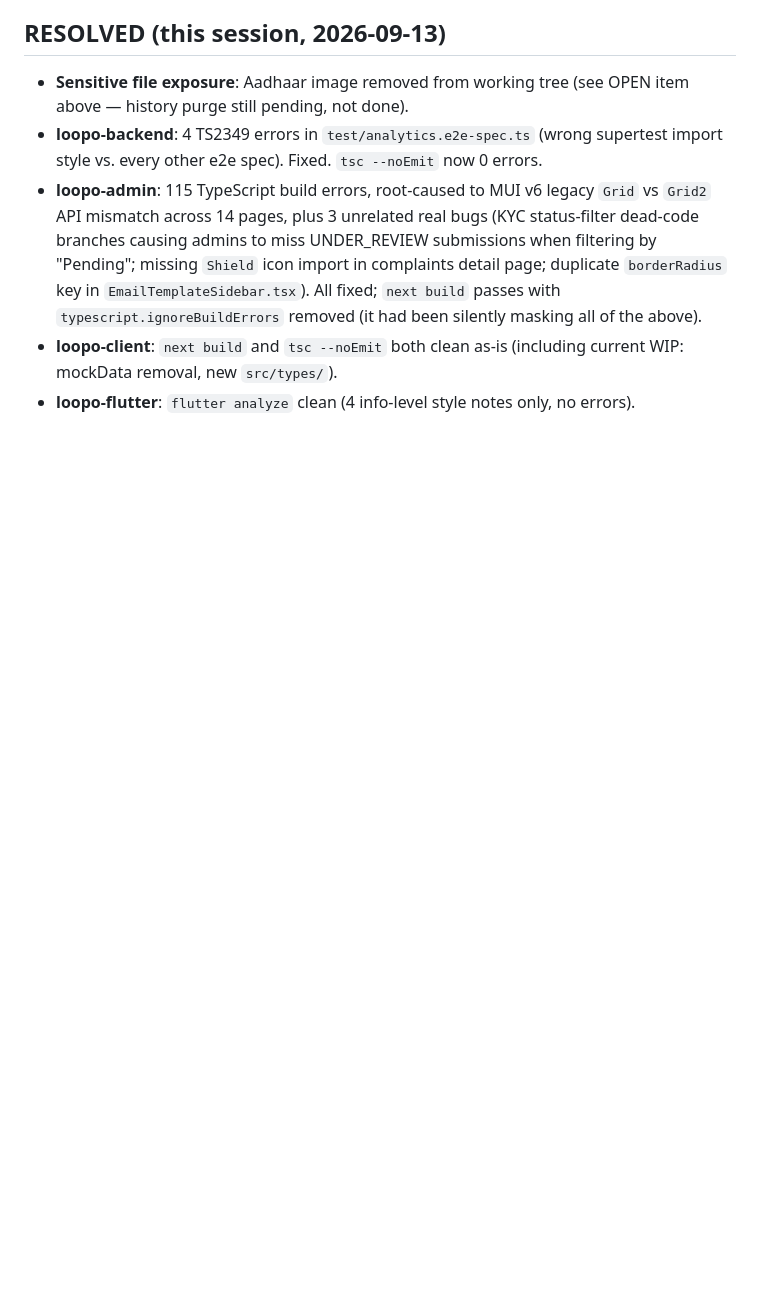
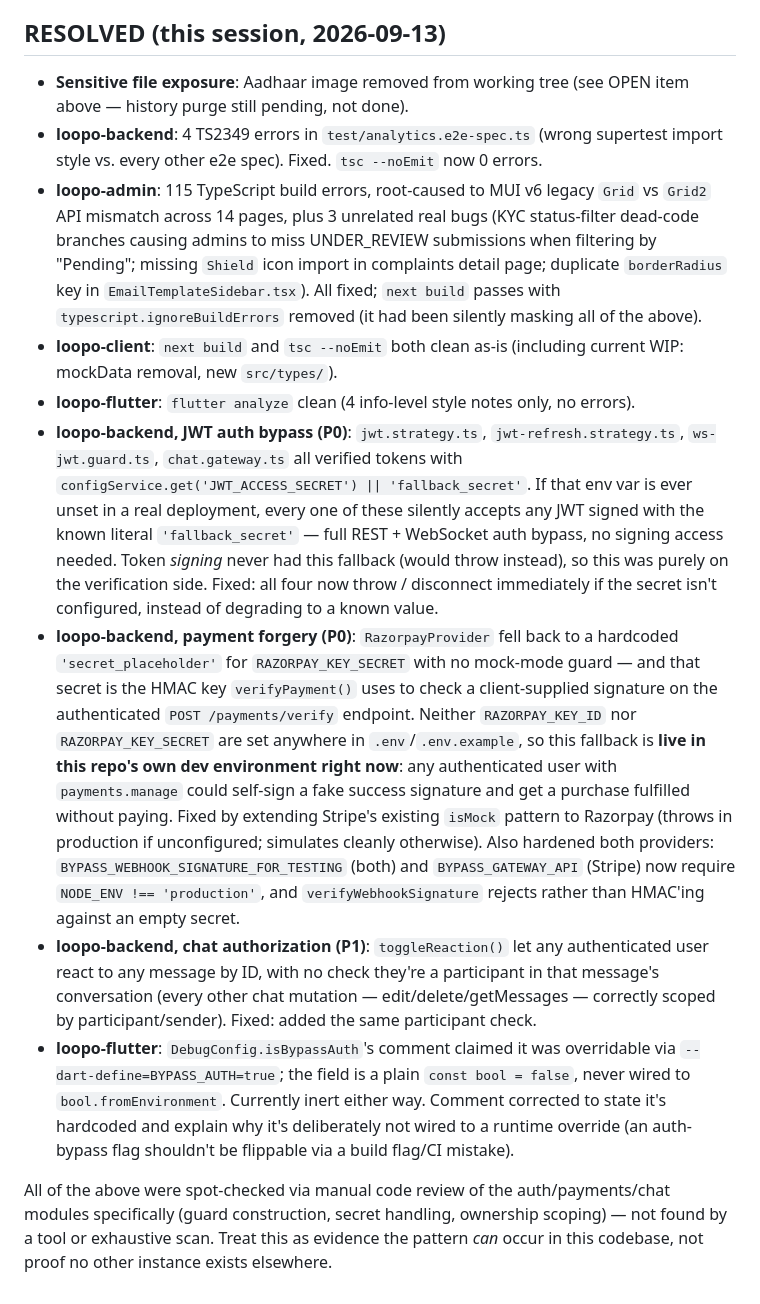
Before and after one commit to zunotechsoftware/Loopo, a Markdown page: agents/01-context/known-issues.md, the part around one of its changes. Drawn GitHub-style; blank space fills up the shorter version.

Commit message:
docs: update known-issues.md with this session's security findings
Co-Authored-By: Claude Sonnet 5 <noreply@anthropic.com>

```diff
--- a/agents/01-context/known-issues.md
+++ b/agents/01-context/known-issues.md
@@ -53,3 +73,38 @@ seed data, CI workflows, env/secret handling, mobile builds (analyzed only, not
 - **loopo-client**: `next build` and `tsc --noEmit` both clean as-is (including current
   WIP: mockData removal, new `src/types/`).
 - **loopo-flutter**: `flutter analyze` clean (4 info-level style notes only, no errors).
+- **loopo-backend, JWT auth bypass (P0)**: `jwt.strategy.ts`, `jwt-refresh.strategy.ts`,
+  `ws-jwt.guard.ts`, `chat.gateway.ts` all verified tokens with
+  `configService.get('JWT_ACCESS_SECRET') || 'fallback_secret'`. If that env var is
+  ever unset in a real deployment, every one of these silently accepts any JWT signed
+  with the known literal `'fallback_secret'` — full REST + WebSocket auth bypass, no
+  signing access needed. Token *signing* never had this fallback (would throw
+  instead), so this was purely on the verification side. Fixed: all four now throw /
+  disconnect immediately if the secret isn't configured, instead of degrading to a
+  known value.
+- **loopo-backend, payment forgery (P0)**: `RazorpayProvider` fell back to a hardcoded
+  `'secret_placeholder'` for `RAZORPAY_KEY_SECRET` with no mock-mode guard — and that
+  secret is the HMAC key `verifyPayment()` uses to check a client-supplied signature on
+  the authenticated `POST /payments/verify` endpoint. Neither `RAZORPAY_KEY_ID` nor
+  `RAZORPAY_KEY_SECRET` are set anywhere in `.env`/`.env.example`, so this fallback is
+  **live in this repo's own dev environment right now**: any authenticated user with
+  `payments.manage` could self-sign a fake success signature and get a purchase
+  fulfilled without paying. Fixed by extending Stripe's existing `isMock` pattern to
+  Razorpay (throws in production if unconfigured; simulates cleanly otherwise). Also
+  hardened both providers: `BYPASS_WEBHOOK_SIGNATURE_FOR_TESTING` (both) and
+  `BYPASS_GATEWAY_API` (Stripe) now require `NODE_ENV !== 'production'`, and
+  `verifyWebhookSignature` rejects rather than HMAC'ing against an empty secret.
+- **loopo-backend, chat authorization (P1)**: `toggleReaction()` let any authenticated
+  user react to any message by ID, with no check they're a participant in that
+  message's conversation (every other chat mutation — edit/delete/getMessages —
+  correctly scoped by participant/sender). Fixed: added the same participant check.
+- **loopo-flutter**: `DebugConfig.isBypassAuth`'s comment claimed it was overridable
+  via `--dart-define=BYPASS_AUTH=true`; the field is a plain `const bool = false`,
+  never wired to `bool.fromEnvironment`. Currently inert either way. Comment corrected
+  to state it's hardcoded and explain why it's deliberately not wired to a runtime
+  override (an auth-bypass flag shouldn't be flippable via a build flag/CI mistake).
+
+All of the above were spot-checked via manual code review of the auth/payments/chat
+modules specifically (guard construction, secret handling, ownership scoping) — not
+found by a tool or exhaustive scan. Treat this as evidence the pattern *can* occur in
+this codebase, not proof no other instance exists elsewhere.
```
Also changed, not shown: other parts of agents/01-context/known-issues.md (+22 -2 lines).
